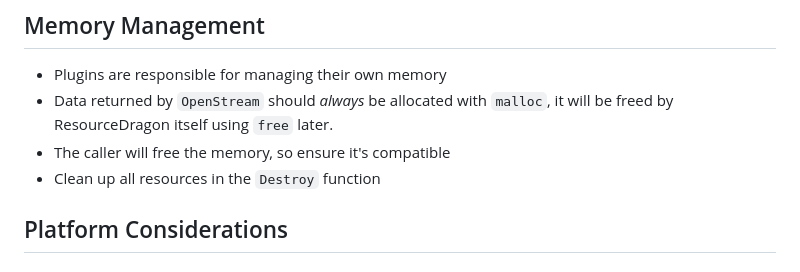
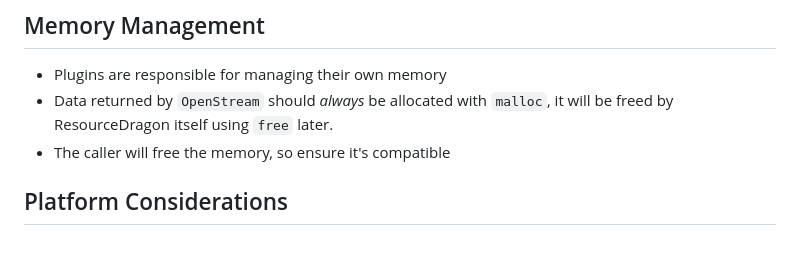
Before and after one commit to wearrrrr/ResourceDragon, a Markdown page: PLUGIN_API.md, the part around the change. Rendered like a GitHub page.

```diff
--- a/PLUGIN_API.md
+++ b/PLUGIN_API.md
@@ -178,7 +178,6 @@ Plugins are automatically loaded from the `plugins/` directory when ResourceDrag
 - Plugins are responsible for managing their own memory
 - Data returned by `OpenStream` should *always* be allocated with `malloc`, it will be freed by ResourceDragon itself using `free` later.
 - The caller will free the memory, so ensure it's compatible
-- Clean up all resources in the `Destroy` function
 
 ## Platform Considerations
 
```
